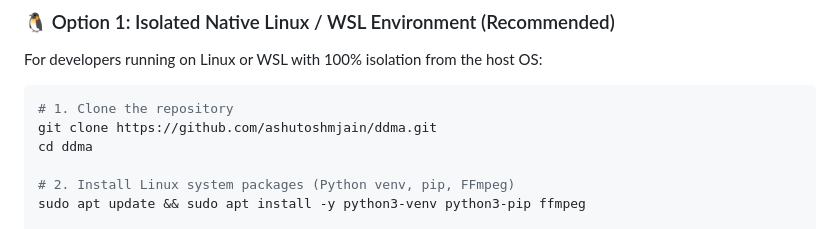
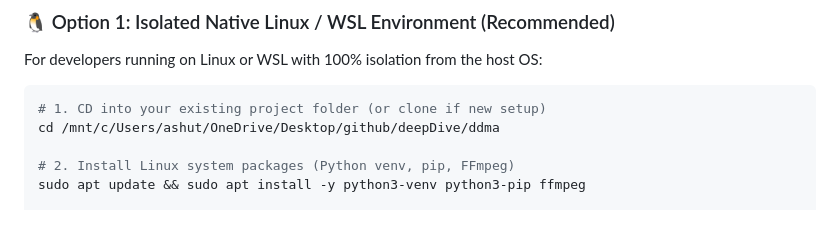
Before and after one commit to ashutoshmjain/ddma, a Markdown page: README.md, the part around the change. GitHub-like rendering.

Commit message:
docs(readme): Clarify cd into existing folder vs git clone

````diff
--- a/README.md
+++ b/README.md
@@ -35,9 +35,8 @@ Open Antigravity in your terminal or IDE and give it this natural language instr
 For developers running on Linux or WSL with 100% isolation from the host OS:
 
 ```bash
-# 1. Clone the repository
-git clone https://github.com/ashutoshmjain/ddma.git
-cd ddma
+# 1. CD into your existing project folder (or clone if new setup)
+cd /mnt/c/Users/ashut/OneDrive/Desktop/github/deepDive/ddma
 
 # 2. Install Linux system packages (Python venv, pip, FFmpeg)
 sudo apt update && sudo apt install -y python3-venv python3-pip ffmpeg
````
